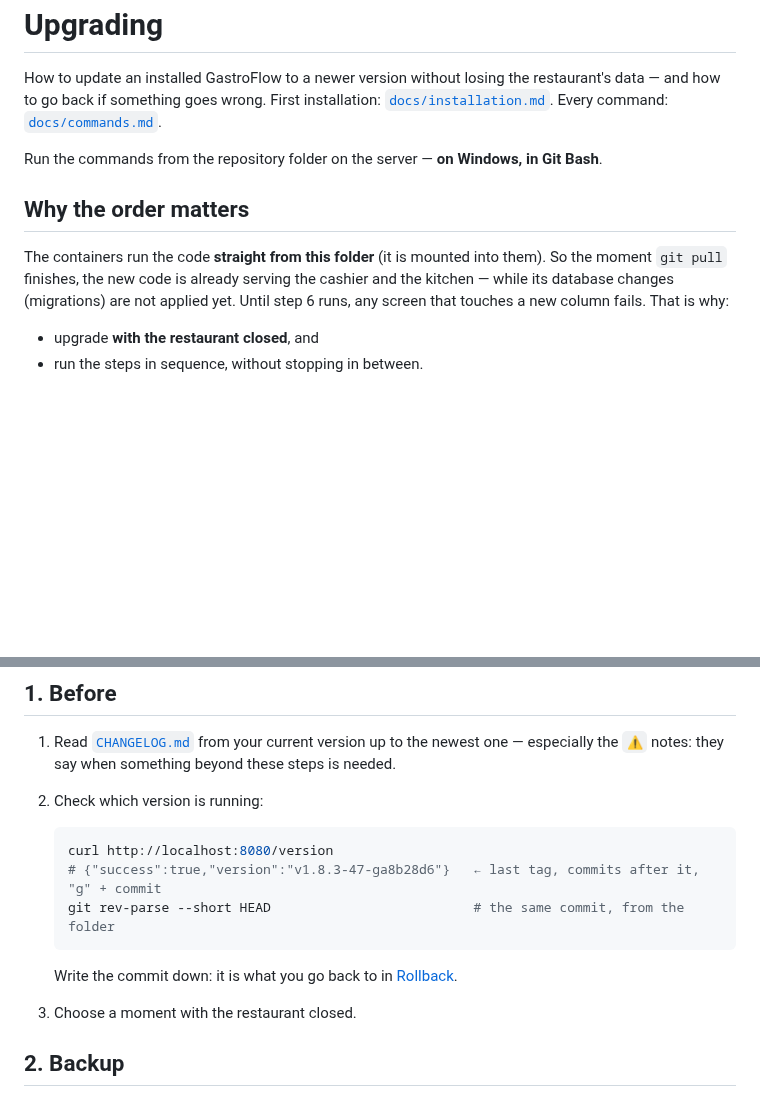
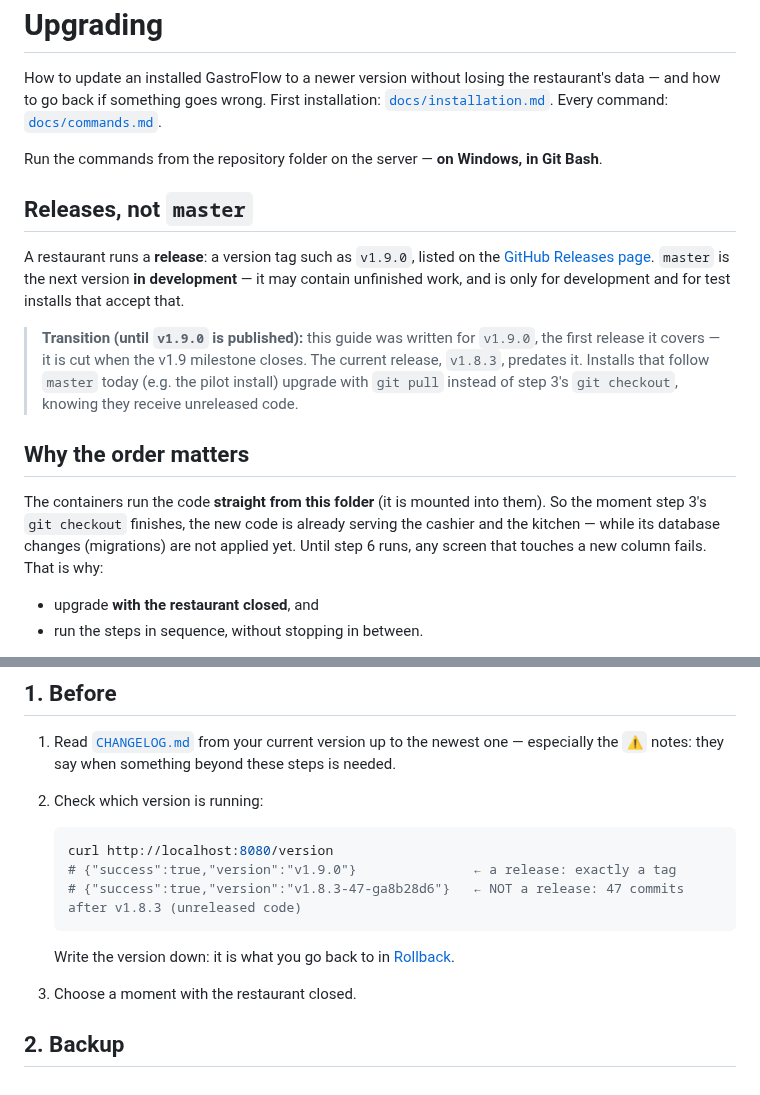
Before and after one commit to FocusEvenGitHub/GastroFlow, a Markdown page: docs/upgrading.md, 2 parts joined by grey strips. Drawn GitHub-style; blank space fills up the shorter version.

````diff
--- a/docs/upgrading.md
+++ b/docs/upgrading.md
@@ -4,9 +4,15 @@ How to update an installed GastroFlow to a newer version without losing the rest
 
 Run the commands from the repository folder on the server — **on Windows, in Git Bash**.
 
+## Releases, not `master`
+
+A restaurant runs a **release**: a version tag such as `v1.9.0`, listed on the [GitHub Releases page](https://github.com/FocusEvenGitHub/GastroFlow/releases). `master` is the next version **in development** — it may contain unfinished work, and is only for development and for test installs that accept that.
+
+> **Transition (until `v1.9.0` is published):** this guide was written for `v1.9.0`, the first release it covers — it is cut when the v1.9 milestone closes. The current release, `v1.8.3`, predates it. Installs that follow `master` today (e.g. the pilot install) upgrade with `git pull` instead of step 3's `git checkout`, knowing they receive unreleased code.
+
 ## Why the order matters
 
-The containers run the code **straight from this folder** (it is mounted into them). So the moment `git pull` finishes, the new code is already serving the cashier and the kitchen — while its database changes (migrations) are not applied yet. Until step 6 runs, any screen that touches a new column fails. That is why:
+The containers run the code **straight from this folder** (it is mounted into them). So the moment step 3's `git checkout` finishes, the new code is already serving the cashier and the kitchen — while its database changes (migrations) are not applied yet. Until step 6 runs, any screen that touches a new column fails. That is why:
 
 - upgrade **with the restaurant closed**, and
 - run the steps in sequence, without stopping in between.
@@ -20,11 +26,11 @@ While a migration is pending, `GET /health/ready` answers `503` with `MIGRATIONS
 
    ```bash
    curl http://localhost:8080/version
-   # {"success":true,"version":"v1.8.3-47-ga8b28d6"}   ← last tag, commits after it, "g" + commit
-   git rev-parse --short HEAD                          # the same commit, from the folder
+   # {"success":true,"version":"v1.9.0"}               ← a release: exactly a tag
+   # {"success":true,"version":"v1.8.3-47-ga8b28d6"}   ← NOT a release: 47 commits after v1.8.3 (unreleased code)
    ```
 
-   Write the commit down: it is what you go back to in [Rollback](#rollback).
+   Write the version down: it is what you go back to in [Rollback](#rollback).
 3. Choose a moment with the restaurant closed.
 
 ## 2. Backup
````
Also changed, not shown: other parts of docs/upgrading.md (+13 -11 lines), README.md (+2 -0 lines), docs/installation.md (+6 -1 lines).
